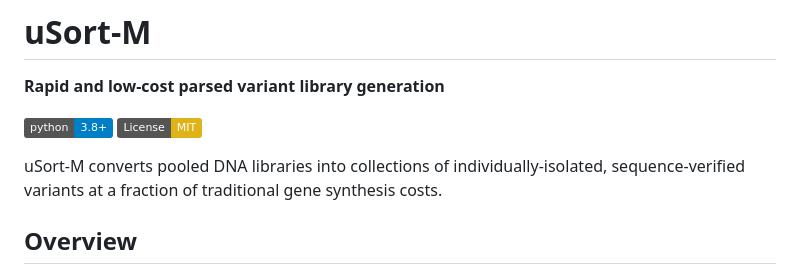
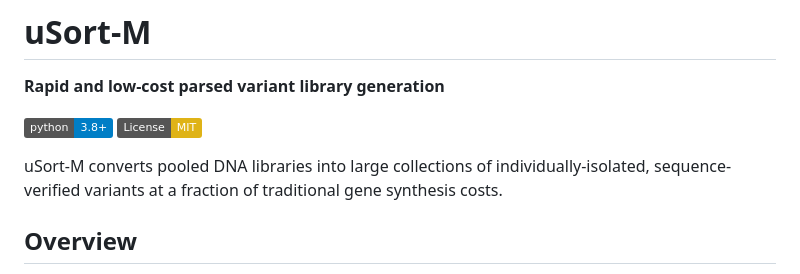
Before and after one commit to FordyceLab/usortm, a Markdown page: README.md, the part around the change. Rendered like a GitHub page; badges without logos.

```diff
--- a/README.md
+++ b/README.md
@@ -5,7 +5,7 @@
 [![Python 3.8+](https://img.shields.io/badge/python-3.8+-blue.svg)](https://www.python.org/downloads/)
 [![License: MIT](https://img.shields.io/badge/License-MIT-yellow.svg)](https://opensource.org/licenses/MIT)
 
-uSort-M converts pooled DNA libraries into collections of individually-isolated, sequence-verified variants at a fraction of traditional gene synthesis costs.
+uSort-M converts pooled DNA libraries into large collections of individually-isolated, sequence-verified variants at a fraction of traditional gene synthesis costs.
 
 ## Overview
 
```
